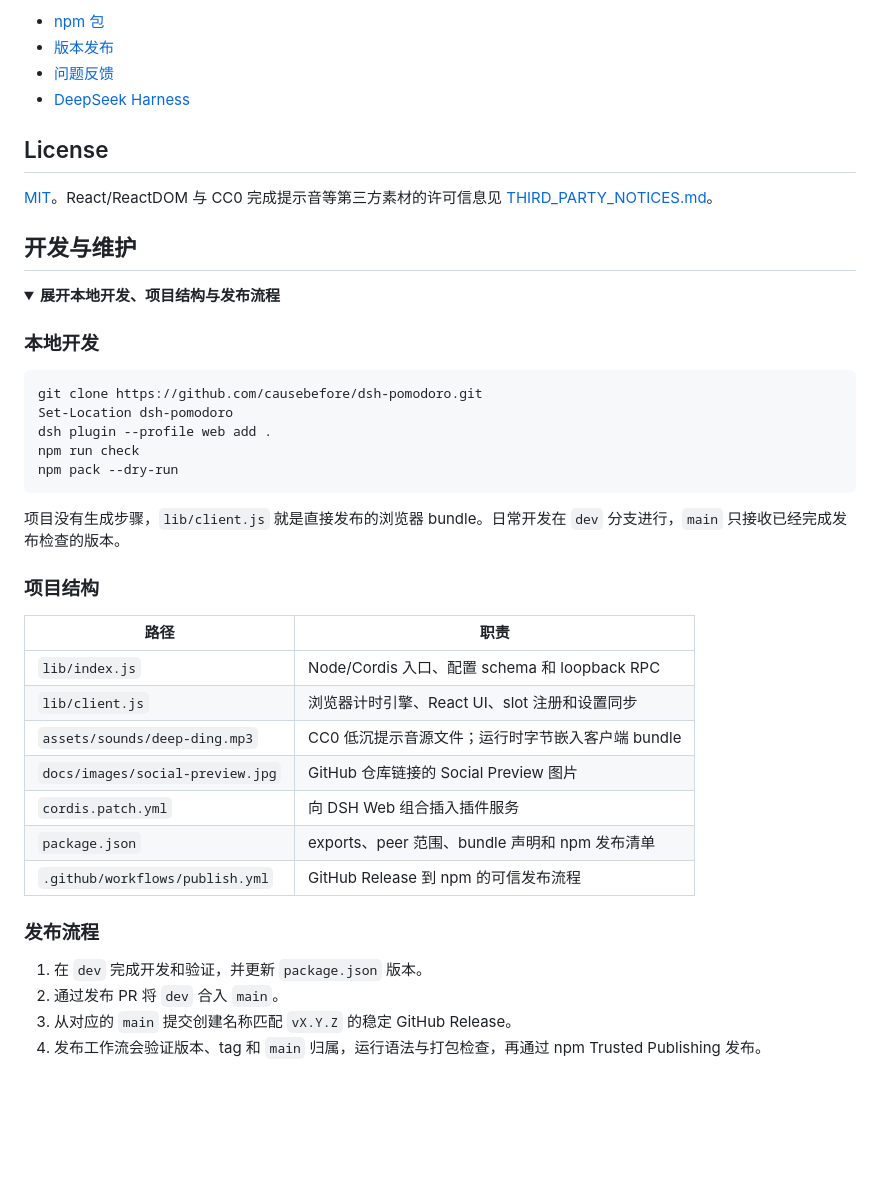
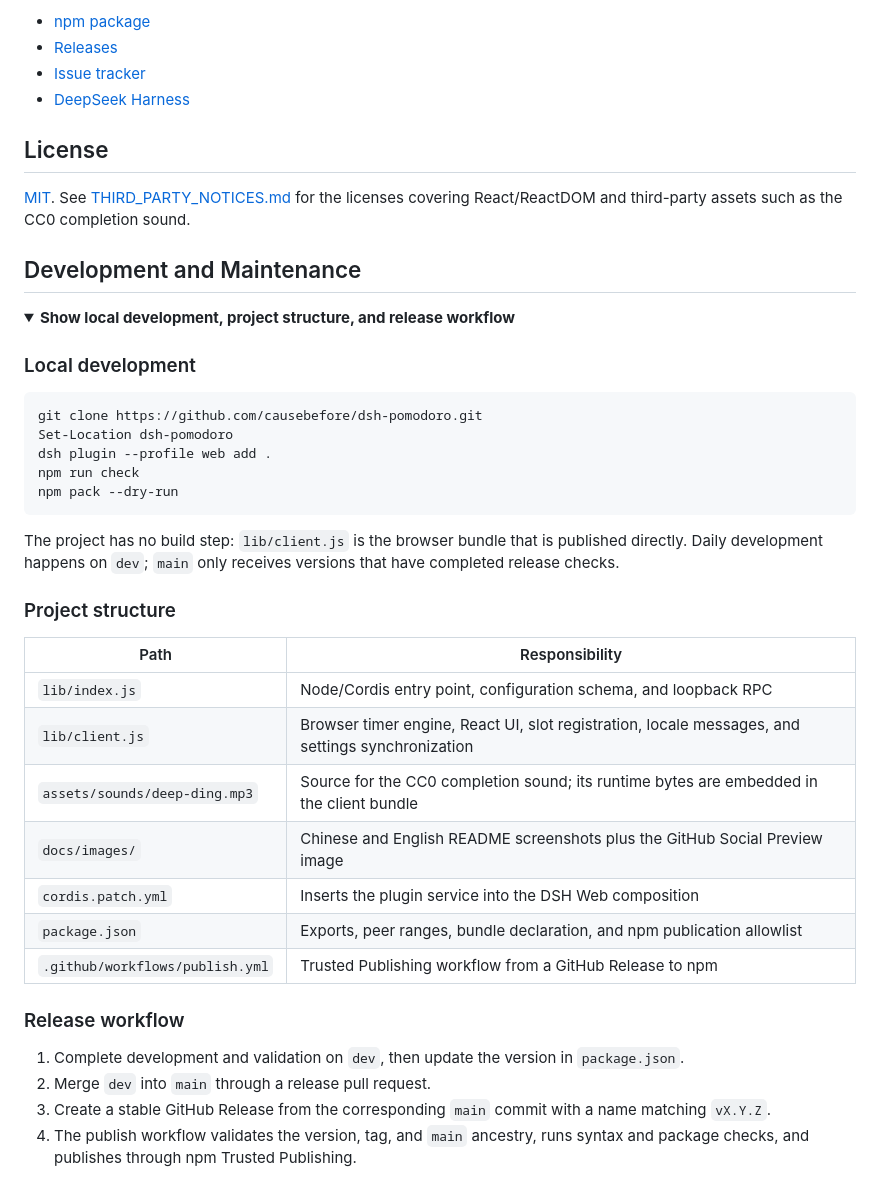
Before and after one commit to causebefore/dsh-pomodoro, a Markdown page: README.md, the part around one of its changes. GitHub-like rendering; folded sections open; blank space fills up the shorter version.

````diff
--- a/README.md
+++ b/README.md
@@ -135,19 +140,19 @@ dsh plugin --profile web remove dsh-pomodoro
 
-- [npm 包](https://www.npmjs.com/package/dsh-pomodoro)
-- [版本发布](https://github.com/causebefore/dsh-pomodoro/releases)
-- [问题反馈](https://github.com/causebefore/dsh-pomodoro/issues)
+- [npm package](https://www.npmjs.com/package/dsh-pomodoro)
+- [Releases](https://github.com/causebefore/dsh-pomodoro/releases)
+- [Issue tracker](https://github.com/causebefore/dsh-pomodoro/issues)
 - [DeepSeek Harness](https://github.com/deepseek-ai/deepseek-harness)
 
 ## License
 
-[MIT](LICENSE)。React/ReactDOM 与 CC0 完成提示音等第三方素材的许可信息见 [THIRD_PARTY_NOTICES.md](THIRD_PARTY_NOTICES.md)。
+[MIT](LICENSE). See [THIRD_PARTY_NOTICES.md](THIRD_PARTY_NOTICES.md) for the licenses covering React/ReactDOM and third-party assets such as the CC0 completion sound.
 
-## 开发与维护
+## Development and Maintenance
 
 <details>
-<summary><strong>展开本地开发、项目结构与发布流程</strong></summary>
+<summary><strong>Show local development, project structure, and release workflow</strong></summary>
 
-### 本地开发
+### Local development
 
 ```powershell
 git clone https://github.com/causebefore/dsh-pomodoro.git
@@ -157,25 +162,25 @@ npm run check
 npm pack --dry-run
 ```
 
-项目没有生成步骤，`lib/client.js` 就是直接发布的浏览器 bundle。日常开发在 `dev` 分支进行，`main` 只接收已经完成发布检查的版本。
+The project has no build step: `lib/client.js` is the browser bundle that is published directly. Daily development happens on `dev`; `main` only receives versions that have completed release checks.
 
-### 项目结构
+### Project structure
 
-| 路径 | 职责 |
+| Path | Responsibility |
 |---|---|
-| `lib/index.js` | Node/Cordis 入口、配置 schema 和 loopback RPC |
-| `lib/client.js` | 浏览器计时引擎、React UI、slot 注册和设置同步 |
-| `assets/sounds/deep-ding.mp3` | CC0 低沉提示音源文件；运行时字节嵌入客户端 bundle |
-| `docs/images/social-preview.jpg` | GitHub 仓库链接的 Social Preview 图片 |
-| `cordis.patch.yml` | 向 DSH Web 组合插入插件服务 |
-| `package.json` | exports、peer 范围、bundle 声明和 npm 发布清单 |
-| `.github/workflows/publish.yml` | GitHub Release 到 npm 的可信发布流程 |
+| `lib/index.js` | Node/Cordis entry point, configuration schema, and loopback RPC |
+| `lib/client.js` | Browser timer engine, React UI, slot registration, locale messages, and settings synchronization |
+| `assets/sounds/deep-ding.mp3` | Source for the CC0 completion sound; its runtime bytes are embedded in the client bundle |
+| `docs/images/` | Chinese and English README screenshots plus the GitHub Social Preview image |
+| `cordis.patch.yml` | Inserts the plugin service into the DSH Web composition |
+| `package.json` | Exports, peer ranges, bundle declaration, and npm publication allowlist |
+| `.github/workflows/publish.yml` | Trusted Publishing workflow from a GitHub Release to npm |
 
-### 发布流程
+### Release workflow
 
-1. 在 `dev` 完成开发和验证，并更新 `package.json` 版本。
-2. 通过发布 PR 将 `dev` 合入 `main`。
-3. 从对应的 `main` 提交创建名称匹配 `vX.Y.Z` 的稳定 GitHub Release。
-4. 发布工作流会验证版本、tag 和 `main` 归属，运行语法与打包检查，再通过 npm Trusted Publishing 发布。
+1. Complete development and validation on `dev`, then update the version in `package.json`.
+2. Merge `dev` into `main` through a release pull request.
+3. Create a stable GitHub Release from the corresponding `main` commit with a name matching `vX.Y.Z`.
+4. The publish workflow validates the version, tag, and `main` ancestry, runs syntax and package checks, and publishes through npm Trusted Publishing.
 
 </details>
````
Also changed, not shown: other parts of README.md (+67 -62 lines), README.zh.md (added, +186 -0 lines), 代码评审问题清单.md (+3 -3 lines), docs/images/pomodoro-dark-en.png (added), docs/images/pomodoro-light-en.png (added), docs/images/pomodoro-mini-en.png (added), docs/images/pomodoro-settings-en.png (added), 2 other files.
